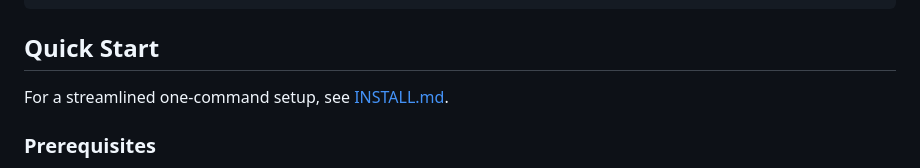
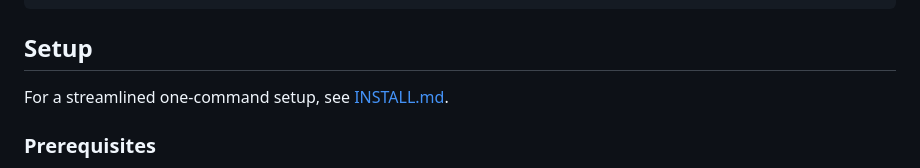
Before and after one commit to Tybirk/kbintra, a Markdown page: README.md, the part around the change. GitHub-like rendering.

Commit message:
Rename 'Quick Start' section to 'Setup'
Instructions for "quick" install is now in INSTALL.md

````diff
--- a/README.md
+++ b/README.md
@@ -46,7 +46,7 @@ kbintra/
 └── README.md
 ```
 
-## Quick Start
+## Setup
 
 For a streamlined one-command setup, see [INSTALL.md](INSTALL.md).
 
````
